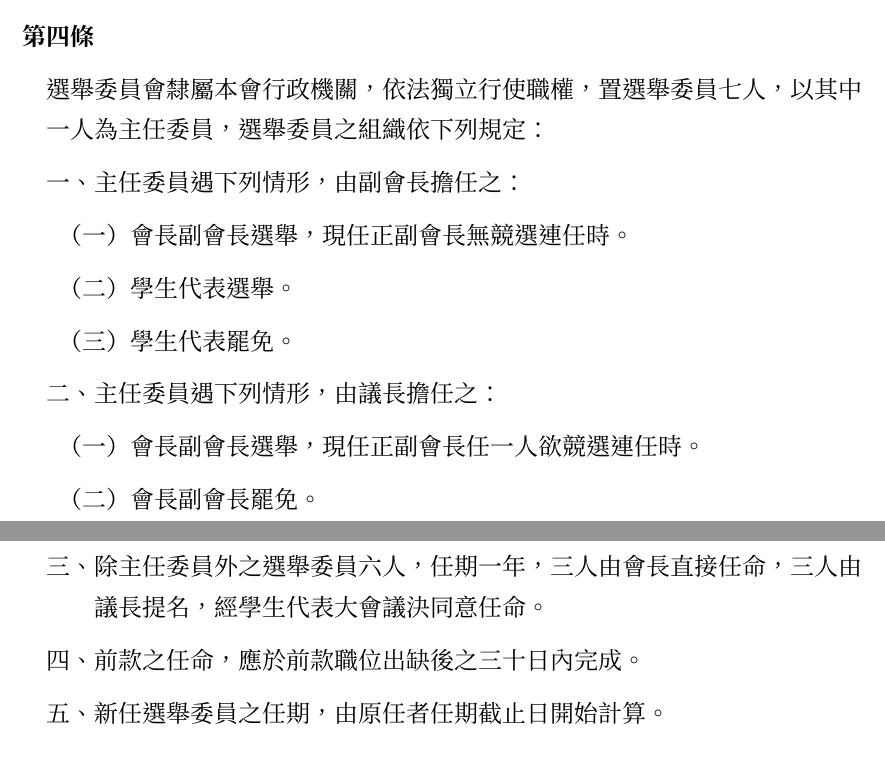
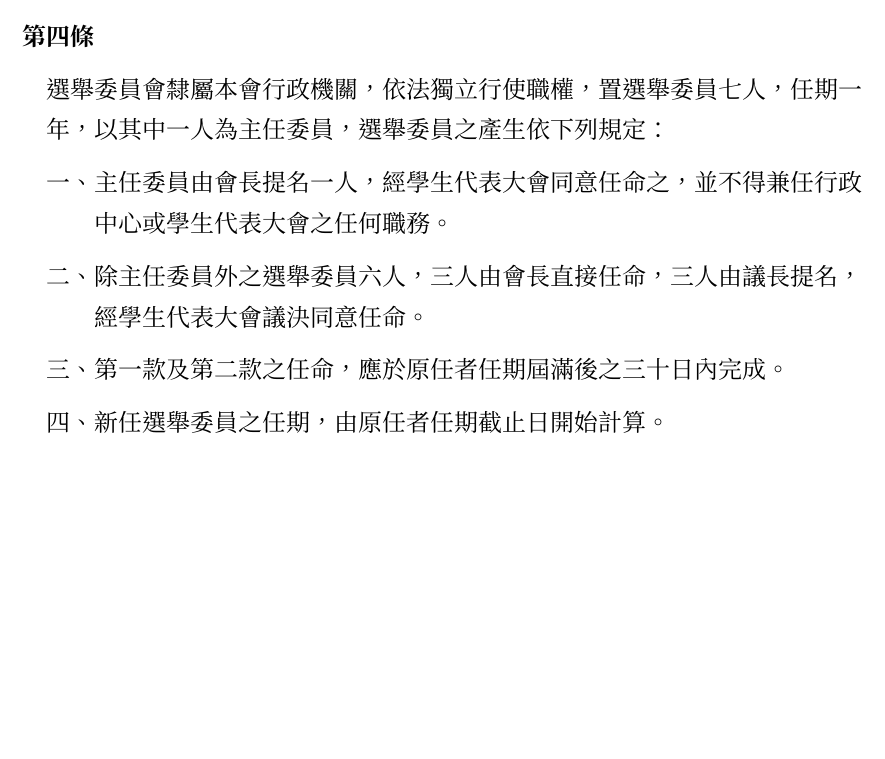
Before and after one commit to gino1234123/nuta_statutes, a Typst document (03_選舉罷免法/選舉罷免法.typ): two parts of pages 1 and 2 of 15 before the commit and part of page 1 of 15 after it, the two joined at a grey line, cut so that both start at the same text, the shorter picture padded with empty space. Compiled offline with Typst 0.15.

Commit message:
選罷法: 刪除主委雙軌制
以行政提名學代會同意取代

```diff
--- a/03_選舉罷免法/選舉罷免法.typ
+++ b/03_選舉罷免法/選舉罷免法.typ
@@ -20,16 +20,10 @@
 ]
 
 #article()[
-  #para()[選舉委員會隸屬本會行政機關，依法獨立行使職權，置選舉委員七人，以其中一人為主任委員，選舉委員之組織依下列規定：]
-  #subpara()[主任委員遇下列情形，由副會長擔任之：]
-  #item()[（一）會長副會長選舉，現任正副會長無競選連任時。]
-  #item()[（二）學生代表選舉。]
-  #item()[（三）學生代表罷免。]
-  #subpara()[主任委員遇下列情形，由議長擔任之：]
-  #item()[（一）會長副會長選舉，現任正副會長任一人欲競選連任時。]
-  #item()[（二）會長副會長罷免。]
-  #subpara()[除主任委員外之選舉委員六人，任期一年，三人由會長直接任命，三人由議長提名，經學生代表大會議決同意任命。]
-  #subpara()[前款之任命，應於前款職位出缺後之三十日內完成。]
+  #para()[選舉委員會隸屬本會行政機關，依法獨立行使職權，置選舉委員七人，任期一年，以其中一人為主任委員，選舉委員之產生依下列規定：]
+  #subpara()[主任委員由會長提名一人，經學生代表大會同意任命之，並不得兼任行政中心或學生代表大會之任何職務。]
+  #subpara()[除主任委員外之選舉委員六人，三人由會長直接任命，三人由議長提名，經學生代表大會議決同意任命。]
+  #subpara()[第一款及第二款之任命，應於原任者任期屆滿後之三十日內完成。]
   #subpara()[新任選舉委員之任期，由原任者任期截止日開始計算。]
 ]
 
```
Also changed, not shown: 03_選舉罷免法/選舉罷免法.typ (2 more changed lines).
